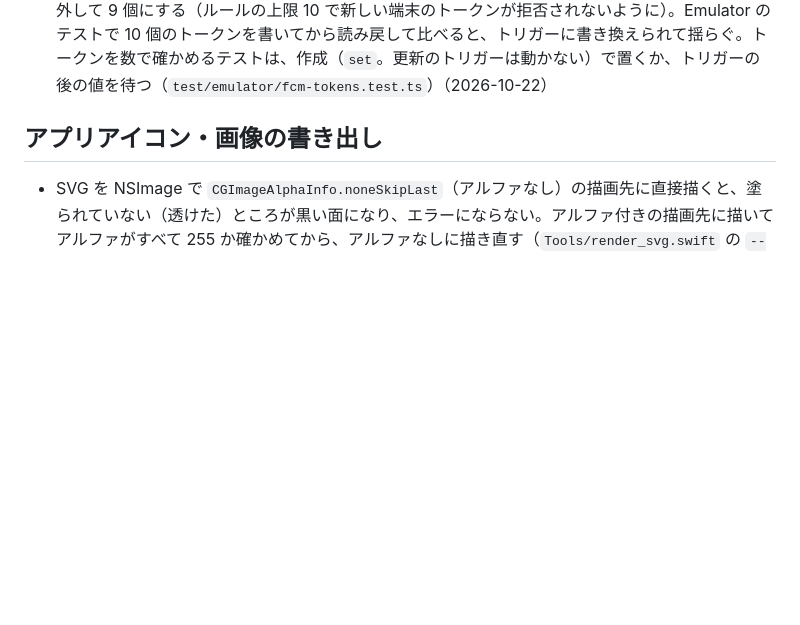
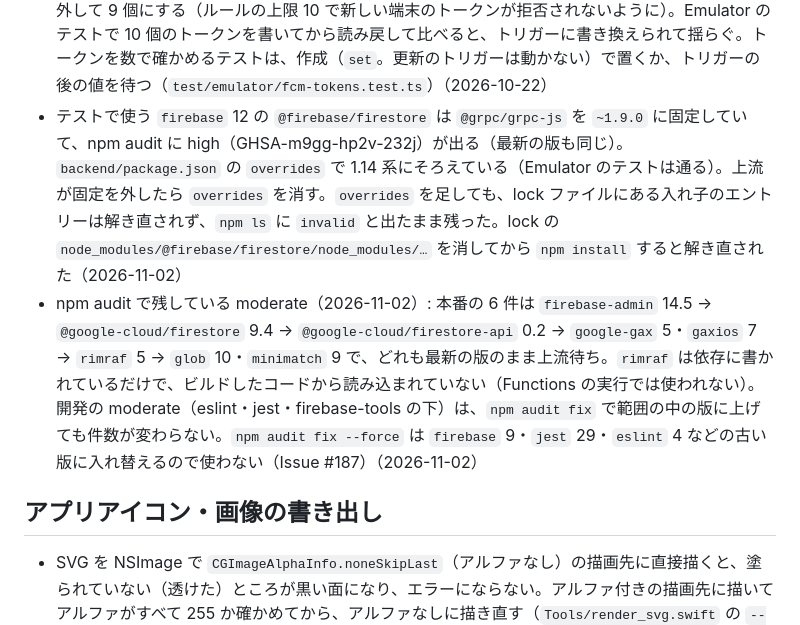
Before and after one commit to shariverse/dokogacha-app-ios, a Markdown page: LEARNINGS.md, the part around the change. Drawn GitHub-style; blank space fills up the shorter version.

Commit message:
[docs] npm audit の overrides と残した moderate の理由を LEARNINGS に書く

```diff
--- a/LEARNINGS.md
+++ b/LEARNINGS.md
@@ -89,6 +89,8 @@
 - `@apple/app-store-server-library` の `SignedDataVerifier` は、環境が Xcode・LocalTesting のときは署名を確かめずに中身を返す（Bundle ID と環境だけを見る）。Xcode の StoreKit のテスト（`.storekit`）の購入は環境が `Xcode` なので、Emulator だけで Xcode の検証を足して通している（本番で受け付けると誰でも作れる）。Production の検証は `appAppleId` が無いとコンストラクタが投げるので、アプリを登録するまでは Sandbox だけにしている（`purchase/logic.ts` の `verificationEnvironments`）（2026-10-22）
 - App Store の署名の根の証明書（Apple Root CA - G3）は `purchase/appleRootCertificates.ts` に PEM で置いてある（公開の証明書）。差し替えるときは `security find-certificate -c "Apple Root CA - G3" -Z /System/Library/Keychains/SystemRootCertificates.keychain` の SHA-256 と突き合わせる（Jest でも指紋を確かめる）（2026-10-22）
 - `users/{uid}` の更新で動く `onUserProfileUpdate` は、`fcmTokens` が 9 個を超えると古いものから外して 9 個にする（ルールの上限 10 で新しい端末のトークンが拒否されないように）。Emulator のテストで 10 個のトークンを書いてから読み戻して比べると、トリガーに書き換えられて揺らぐ。トークンを数で確かめるテストは、作成（`set`。更新のトリガーは動かない）で置くか、トリガーの後の値を待つ（`test/emulator/fcm-tokens.test.ts`）（2026-10-22）
+- テストで使う `firebase` 12 の `@firebase/firestore` は `@grpc/grpc-js` を `~1.9.0` に固定していて、npm audit に high（GHSA-m9gg-hp2v-232j）が出る（最新の版も同じ）。`backend/package.json` の `overrides` で 1.14 系にそろえている（Emulator のテストは通る）。上流が固定を外したら `overrides` を消す。`overrides` を足しても、lock ファイルにある入れ子のエントリーは解き直されず、`npm ls` に `invalid` と出たまま残った。lock の `node_modules/@firebase/firestore/node_modules/…` を消してから `npm install` すると解き直された（2026-11-02）
+- npm audit で残している moderate（2026-11-02）: 本番の 6 件は `firebase-admin` 14.5 → `@google-cloud/firestore` 9.4 → `@google-cloud/firestore-api` 0.2 → `google-gax` 5・`gaxios` 7 → `rimraf` 5 → `glob` 10・`minimatch` 9 で、どれも最新の版のまま上流待ち。`rimraf` は依存に書かれているだけで、ビルドしたコードから読み込まれていない（Functions の実行では使われない）。開発の moderate（eslint・jest・firebase-tools の下）は、`npm audit fix` で範囲の中の版に上げても件数が変わらない。`npm audit fix --force` は `firebase` 9・`jest` 29・`eslint` 4 などの古い版に入れ替えるので使わない（Issue #187）（2026-11-02）
 
 ## アプリアイコン・画像の書き出し
 
```
